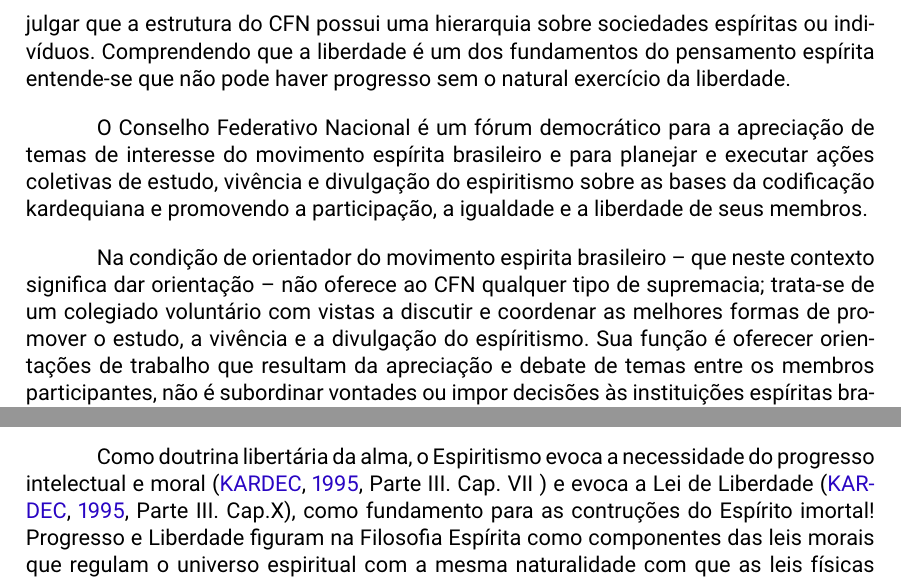
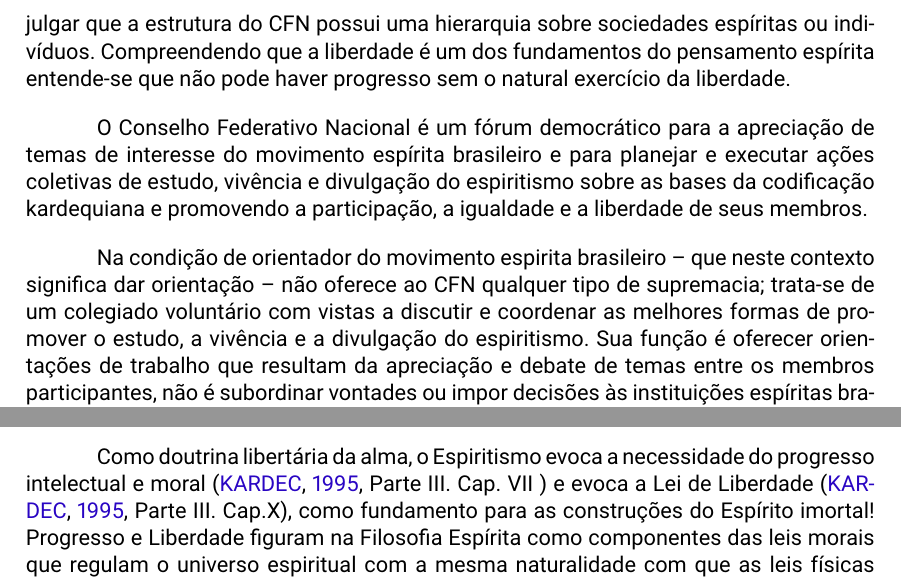
Before and after one commit to andrehsiqueira/democraciame, a LaTeX thesis (main.tex, which reads texto.tex): two parts of page 3 of 6, joined at a grey line, cut so that both start at the same text. Compiled offline with pdfLaTeX.

Commit message:
Updates from ShareLaTeX

```diff
--- a/texto.tex
+++ b/texto.tex
@@ -28,16 +28,16 @@ Merece especial destaque o cuidado do Pacto Áureo na preservação da participa
 
 
 \begin{citacao}
-As Sociedades \textbf{componentes} do Conselho Federativo Nacional são \textbf{completamente independentes} . A ação do Conselho só se verificará, aliás, \textbf{fraternalmente}, no caso de alguma Sociedade passar a adotar programa que colida com a doutrina exposta nas obras: “O Livro dos Espíritos” e “O Livro dos Médiuns”, e isso por ser ele, o Conselho, o orientador do Espiritismo no Brasil (\emph{grifos nossos}).
+As Sociedades \textbf{componentes} do Conselho Federativo Nacional são \textbf{completamente independentes}. A ação do Conselho só se verificará, aliás, \textbf{fraternalmente}, no caso de alguma Sociedade passar a adotar programa que colida com a doutrina exposta nas obras: “O Livro dos Espíritos” e “O Livro dos Médiuns”, e isso por ser ele, o Conselho, o orientador do Espiritismo no Brasil (\emph{grifos nossos}).
 \end{citacao}
 
-A participação é facultada ao representante estadual que congrega o maior número de instituições espíritas do estado ou distrito federal. A natureza fraterna de suas relações definem uma condição de completa igualdade, sem qualquer caráter de subordinação e a completa idependência lhes garante o direito de liberdade. Engana-se quem julgar que a estrutura do CFN possui uma hierarquia sobre sociedades espíritas ou indivíduos. Comprendendo que a liberdade é um dos fundamentos do pensamento espírita entende-se que não pode haver progresso sem o natural exercício da liberdade.
+A participação é facultada ao representante estadual que congrega o maior número de instituições espíritas do estado ou distrito federal. A natureza fraterna de suas relações definem uma condição de completa igualdade, sem qualquer caráter de subordinação e a completa independência lhes garante o direito de liberdade. Engana-se quem julgar que a estrutura do CFN possui uma hierarquia sobre sociedades espíritas ou indivíduos. Compreendendo que a liberdade é um dos fundamentos do pensamento espírita entende-se que não pode haver progresso sem o natural exercício da liberdade.
 
 O Conselho Federativo Nacional é um fórum democrático para a apreciação de temas de interesse do movimento espírita brasileiro e para planejar e executar ações coletivas de estudo, vivência e divulgação do espiritismo sobre as bases da codificação kardequiana e promovendo a participação, a igualdade e a liberdade de seus membros.
 
-Na condição de orientador do movimento espirita brasileiro -- que neste contexto significa dar orientação --  não oferece ao CFN qualquer tipo de supremacia; trata-se de um colegiado voluntário com vistas a discutir e coordenar as melhores formas de promover o estudo, a vivência e a divulgação do espíritismo. Sua função é oferecer orientações de trabalho que resultam da apreciação e debate de temas entre os membros participantes, não é subordinar vontades ou impor decisões às instituições espíritas brasileiras. As orientações do CFN se expressam na forma de documentos emitidos que servem como auxiliares para o estudo, a prática e a vivência do espiritismo, sem que tenham -- destaque-se -- qualquer caráter de obrigatoriedade, uma vez que sua adoção é sempre facultativa. Justo salientar que a Federação Espírita Brasileira (FEB), é a entidade que preside o CFN, mas nele não tem voto! A FEB é responsável por coordenar as ações definidas pelas federativas que compõe o CFN. É também a sociedade responsável por reunir os representantes federativos do movimento espírita brasileiro para coletar e promover a análise e o debate de assuntos que interessem ao movimento espírita brasileiro. Decorrente das deliberações, a FEB é incumbida de coordenar as ações e projetos em âmbito nacional, através da colaboração voluntária das instituições, sempre respeitando a autonomia das sociedades e a liberdade de escolha dos indivíduos. Destacado o caráter \emph{ad referendum} de sua proposta - que significa ``sujeito à aceitação posterior por parte de um colegiado (diz-se de ato tomado isoladamente)'', é necessário compreendermos que o Pacto Áureo não estabeleceu uma hierarquia à qual se deva obediência, mas estabeleceu uma proposta de um programa de trabalho democraticamente constituído e ao qual podemos, ou não, aderir conforme nossas convicções e interesses em relação ao movimento espírita brasileiro.
+Na condição de orientador do movimento espirita brasileiro -- que neste contexto significa dar orientação --  não oferece ao CFN qualquer tipo de supremacia; trata-se de um colegiado voluntário com vistas a discutir e coordenar as melhores formas de promover o estudo, a vivência e a divulgação do espiritismo. Sua função é oferecer orientações de trabalho que resultam da apreciação e debate de temas entre os membros participantes, não é subordinar vontades ou impor decisões às instituições espíritas brasileiras. As orientações do CFN se expressam na forma de documentos emitidos que servem como auxiliares para o estudo, a prática e a vivência do espiritismo, sem que tenham -- destaque-se -- qualquer caráter de obrigatoriedade, uma vez que sua adoção é sempre facultativa. Justo salientar que a Federação Espírita Brasileira (FEB), é a entidade que preside o CFN, mas nele não tem voto! A FEB é responsável por coordenar as ações definidas pelas federativas que compõe o CFN. É também a sociedade responsável por reunir os representantes federativos do movimento espírita brasileiro para coletar e promover a análise e o debate de assuntos que interessem ao movimento espírita brasileiro. Decorrente das deliberações, a FEB é incumbida de coordenar as ações e projetos em âmbito nacional, através da colaboração voluntária das instituições, sempre respeitando a autonomia das sociedades e a liberdade de escolha dos indivíduos. Destacado o caráter \emph{ad referendum} de sua proposta - que significa ``sujeito à aceitação posterior por parte de um colegiado (diz-se de ato tomado isoladamente)'', é necessário compreendermos que o Pacto Áureo não estabeleceu uma hierarquia à qual se deva obediência, mas estabeleceu uma proposta de um programa de trabalho democraticamente constituído e ao qual podemos, ou não, aderir conforme nossas convicções e interesses em relação ao movimento espírita brasileiro.
 
-Como doutrina libertária da alma, o Espiritismo evoca a necessidade do progresso intelectual e moral \cite[Parte III. Cap. VII ]{Kardec1857} e evoca a Lei de Liberdade \cite[Parte III. Cap.X]{Kardec1857}, como fundamento para as contruções do Espírito imortal! Progresso e Liberdade figuram na Filosofia Espírita como componentes das leis morais que regulam o universo espiritual com a mesma naturalidade com que as leis físicas regulam o universo da matéria. Assim o Espiritismo é progressista e libertário em sua natureza. Compreende o Espírito como ente natural e sujeito ao contínuo aprendizado das leis divinas através das múltiplas experiências que o Universo lhe proporciona. Todos os seres estão em contínua interação e o resultado do aprendizado das leis naturais é o progresso -- aqui entendido como a contínua aproximação de um estado de melhoria em concordância com as Leis Divinas (que são as leis naturais).
+Como doutrina libertária da alma, o Espiritismo evoca a necessidade do progresso intelectual e moral \cite[Parte III. Cap. VII ]{Kardec1857} e evoca a Lei de Liberdade \cite[Parte III. Cap.X]{Kardec1857}, como fundamento para as construções do Espírito imortal! Progresso e Liberdade figuram na Filosofia Espírita como componentes das leis morais que regulam o universo espiritual com a mesma naturalidade com que as leis físicas regulam o universo da matéria. Assim o Espiritismo é progressista e libertário em sua natureza. Compreende o Espírito como ente natural e sujeito ao contínuo aprendizado das leis divinas através das múltiplas experiências que o Universo lhe proporciona. Todos os seres estão em contínua interação e o resultado do aprendizado das leis naturais é o progresso -- aqui entendido como a contínua aproximação de um estado de melhoria em concordância com as Leis Divinas (que são as leis naturais).
 
 Compreendendo as dificuldades de aprendizado das leis naturais e vacinado contra o aprisionamento intelectual de uma postura absolutista, escreveu \citeonline[p. 42]{Kardec1869}:
 
```
Also changed, not shown: texto.tex (10 more changed lines).
